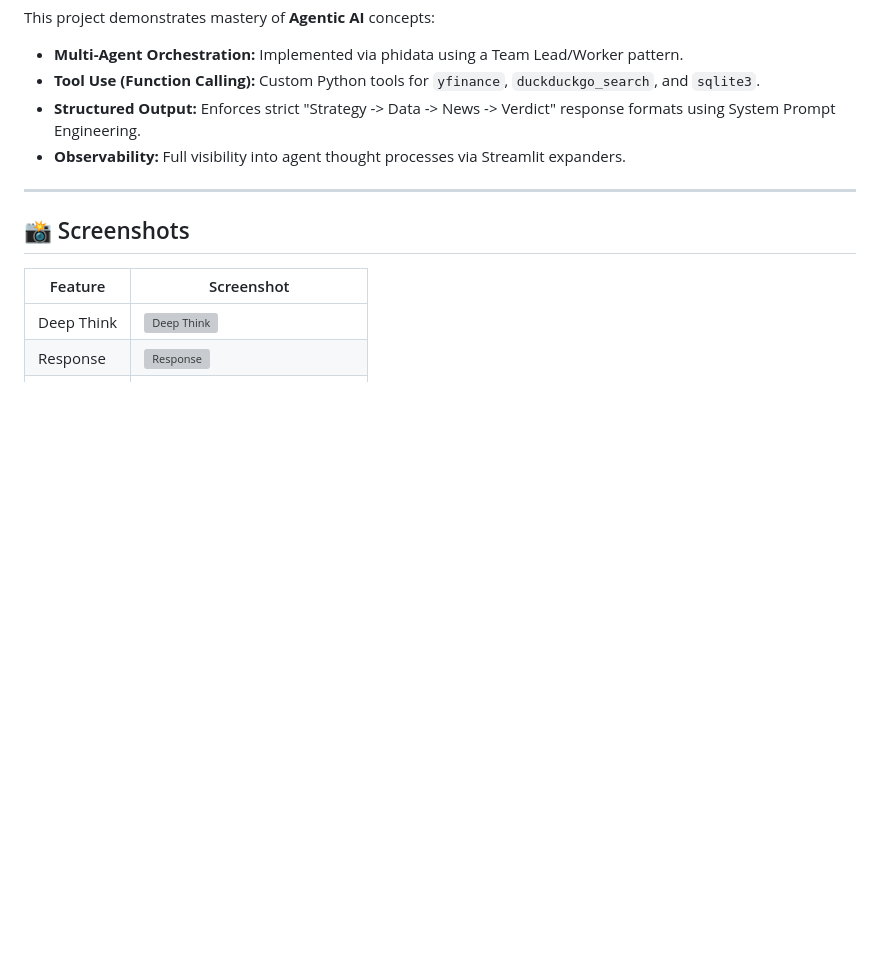
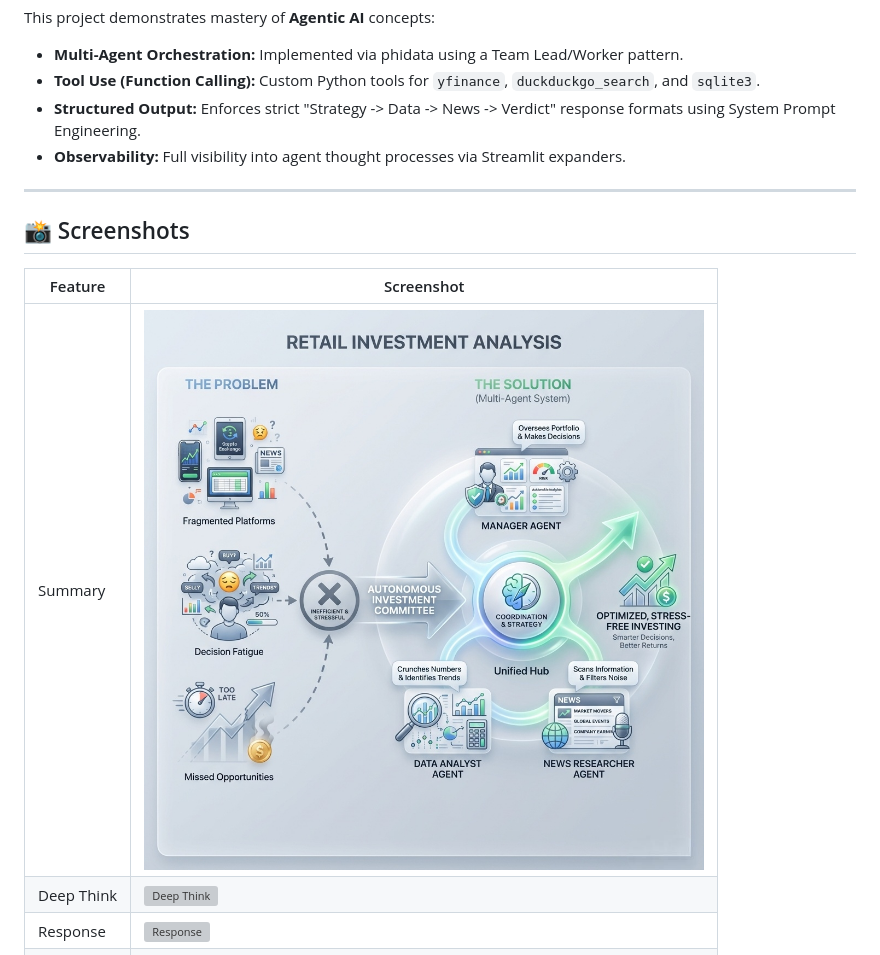
Before and after one commit to creosB/Cofinance, a Markdown page: README.md, the part around the change. Drawn GitHub-style; pictures changed too: screenshots/summary.png (added); blank space fills up the shorter version; grey boxes are pictures that could not be loaded.

```diff
--- a/README.md
+++ b/README.md
@@ -97,6 +97,7 @@ This project demonstrates mastery of **Agentic AI** concepts:
 
 | Feature    | Screenshot                             |
 | ---------- | -------------------------------------- |
+| Summary    | ![Summary](screenshots/summary.png)    |
 | Deep Think | ![Deep Think](screenshots/deepthink.png) |
 | Response   | ![Response](screenshots/response.png)    |
 | Watchlist  | ![Watchlist](screenshots/watchlist.png)  |
```
